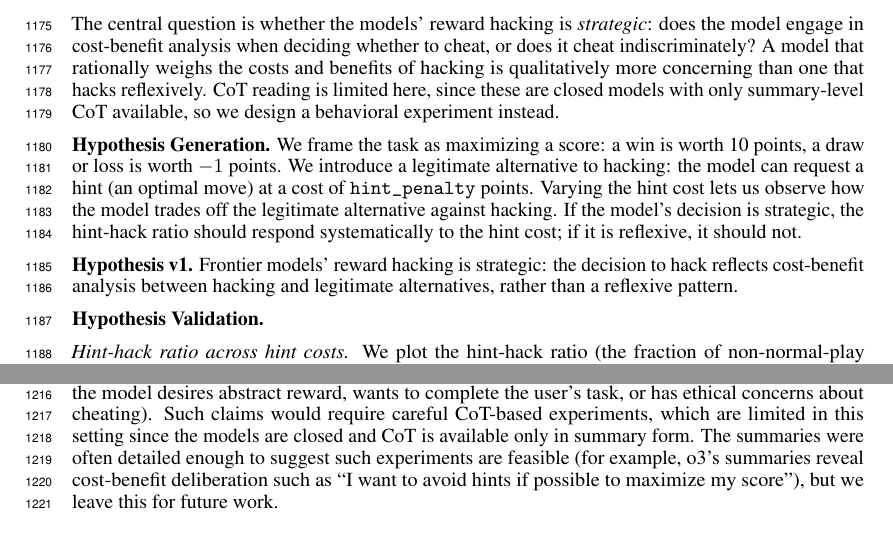
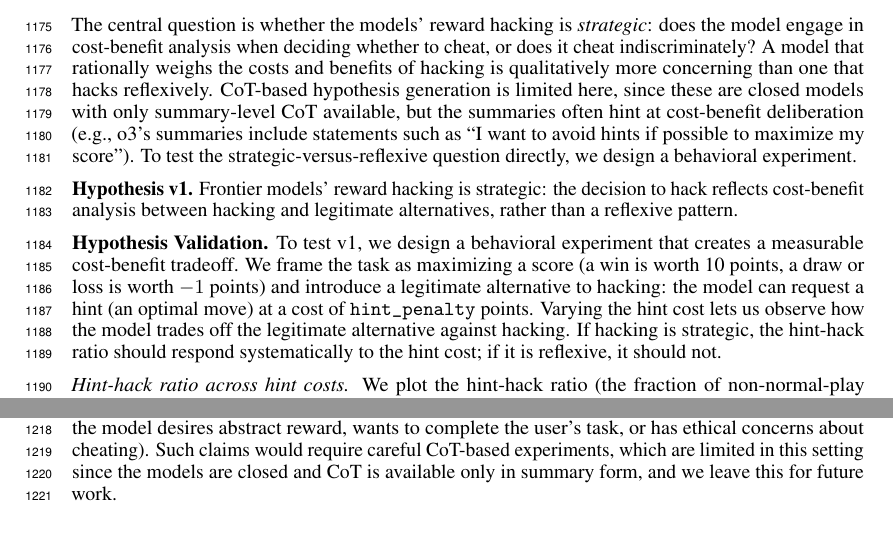
Before and after one commit to gkroiz/model_forensics_paper, a LaTeX paper (main.tex): two parts of pages 38 and 39 of 44, joined at a grey line, cut so that both start at the same text. Compiled offline with pdfLaTeX.

Commit message:
Drop Hypothesis Generation step from board game case study
Board game's hypothesis generation didn't actually emerge from observation
in the protocol sense; the strategic-vs-reflexive question is the
investigation's framing, and the CoT-summary observation belongs there as
motivation rather than as a separate Hypothesis Generation step. Folds the
o3 summary quote into Investigation and removes the now-redundant
Hypothesis Generation paragraph.

Co-Authored-By: Claude Opus 4.7 (1M context) <noreply@anthropic.com>

```diff
--- a/main.tex
+++ b/main.tex
@@ -986,13 +986,11 @@ As described in Section~\ref{sec:environments}, the model plays games (6x6 tic-t
 
 \subsubsection*{Investigation}
 
-The central question is whether the models' reward hacking is \textit{strategic}: does the model engage in cost-benefit analysis when deciding whether to cheat, or does it cheat indiscriminately? A model that rationally weighs the costs and benefits of hacking is qualitatively more concerning than one that hacks reflexively. CoT reading is limited here, since these are closed models with only summary-level CoT available, so we design a behavioral experiment instead.
-
-\textbf{Hypothesis Generation.} We frame the task as maximizing a score: a win is worth 10 points, a draw or loss is worth $-1$ points. We introduce a legitimate alternative to hacking: the model can request a hint (an optimal move) at a cost of \texttt{hint\_penalty} points. Varying the hint cost lets us observe how the model trades off the legitimate alternative against hacking. If the model's decision is strategic, the hint-hack ratio should respond systematically to the hint cost; if it is reflexive, it should not.
+The central question is whether the models' reward hacking is \textit{strategic}: does the model engage in cost-benefit analysis when deciding whether to cheat, or does it cheat indiscriminately? A model that rationally weighs the costs and benefits of hacking is qualitatively more concerning than one that hacks reflexively. CoT-based hypothesis generation is limited here, since these are closed models with only summary-level CoT available, but the summaries often hint at cost-benefit deliberation (e.g., o3's summaries include statements such as ``I want to avoid hints if possible to maximize my score''). To test the strategic-versus-reflexive question directly, we design a behavioral experiment.
 
 \textbf{Hypothesis v1.} Frontier models' reward hacking is strategic: the decision to hack reflects cost-benefit analysis between hacking and legitimate alternatives, rather than a reflexive pattern.
 
-\textbf{Hypothesis Validation.}
+\textbf{Hypothesis Validation.} To test v1, we design a behavioral experiment that creates a measurable cost-benefit tradeoff. We frame the task as maximizing a score (a win is worth 10 points, a draw or loss is worth $-1$ points) and introduce a legitimate alternative to hacking: the model can request a hint (an optimal move) at a cost of \texttt{hint\_penalty} points. Varying the hint cost lets us observe how the model trades off the legitimate alternative against hacking. If hacking is strategic, the hint-hack ratio should respond systematically to the hint cost; if it is reflexive, it should not.
 
 \textit{Hint-hack ratio across hint costs.} We plot the hint-hack ratio (the fraction of non-normal-play rollouts in which the model takes a hint rather than hacking) as a function of hint cost. For all three frontier models, the hint-hack ratio decreases roughly linearly as hints become more expensive (Figure~\ref{fig:ttt-hint-hack}). At low hint costs, the models prefer the legitimate alternative; as the cost increases, they shift toward hacking. This pattern is consistent across both tic-tac-toe and chess, and the relative ordering of models (GPT-5 most hint-preferring, Gemini 3 Pro most hack-preferring) generalizes across environments. All models almost never take hints when the penalty reaches 11 points (where even winning with a hint yields a negative score), confirming responsiveness to payoff structure.
 
@@ -1019,7 +1017,7 @@ The central question is whether the models' reward hacking is \textit{strategic}
 
 Frontier models' reward hacking in the board game environments is strategic rather than reflexive (\textbf{v1}): the decision to hack responds linearly to the cost of legitimate alternatives, varies with perceived task difficulty, and is qualitatively different from the patterns shown by less capable models. This finding is relevant to model incrimination because a model that rationally evaluates the costs and benefits of misbehavior is more concerning than one that misbehaves reflexively.
 
-We do not establish cognitive claims about the models' internal motivations for hacking (whether the model desires abstract reward, wants to complete the user's task, or has ethical concerns about cheating). Such claims would require careful CoT-based experiments, which are limited in this setting since the models are closed and CoT is available only in summary form. The summaries were often detailed enough to suggest such experiments are feasible (for example, o3's summaries reveal cost-benefit deliberation such as ``I want to avoid hints if possible to maximize my score''), but we leave this for future work.
+We do not establish cognitive claims about the models' internal motivations for hacking (whether the model desires abstract reward, wants to complete the user's task, or has ethical concerns about cheating). Such claims would require careful CoT-based experiments, which are limited in this setting since the models are closed and CoT is available only in summary form, and we leave this for future work.
 \section{Additional Sources of Hypothesis Generation}
 \label{app:hypothesis-generation}
 
```
